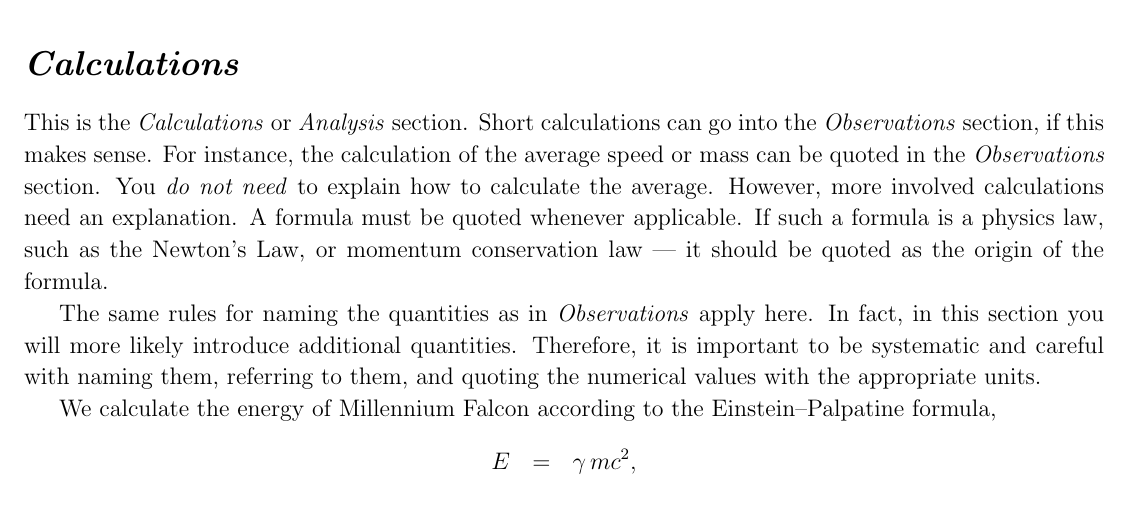
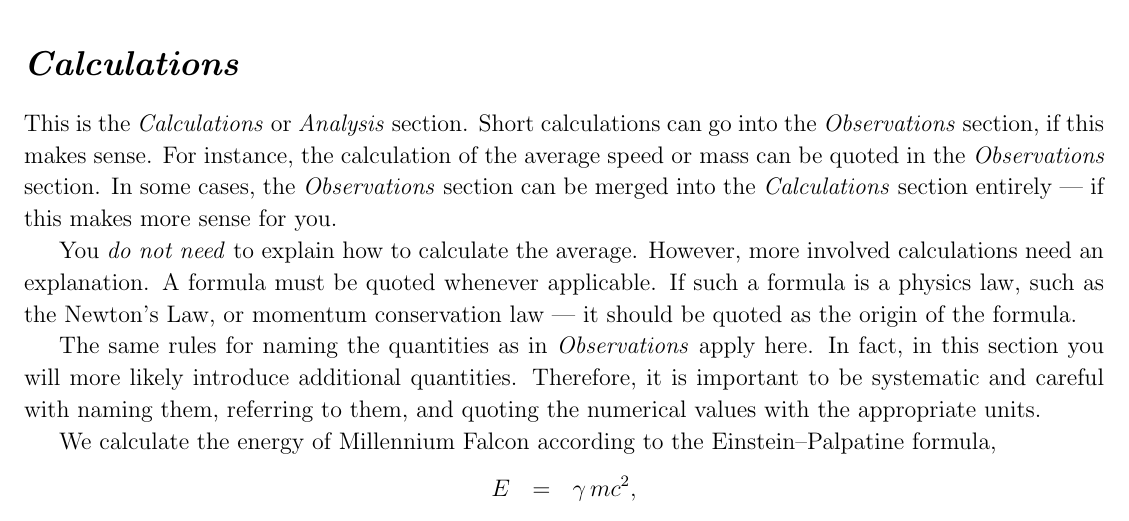
Before and after one commit to pasha-bolokhov/laboratory-report-template, a LaTeX document (template.tex): part of page 2 of 4, cut so that both start at the same text. Compiled offline with pdfLaTeX.

Commit message:
More updates

```diff
--- a/template.tex
+++ b/template.tex
@@ -219,6 +219,9 @@
 	Short calculations can go into the \textit{Observations} section, if this makes sense.
 	For instance, the calculation of the average speed or mass can be quoted
 	in the \textit{Observations} section.
+	In some cases, the \textit{Observations} section can be merged into the \textit{Calculations} section
+	entirely --- if this makes more sense for you.
+
 	You \emph{do not need} to explain how to calculate the average.
 	However, more involved calculations need an explanation.
 	A formula must be quoted whenever applicable.
```
Also changed, not shown: template.pdf.
